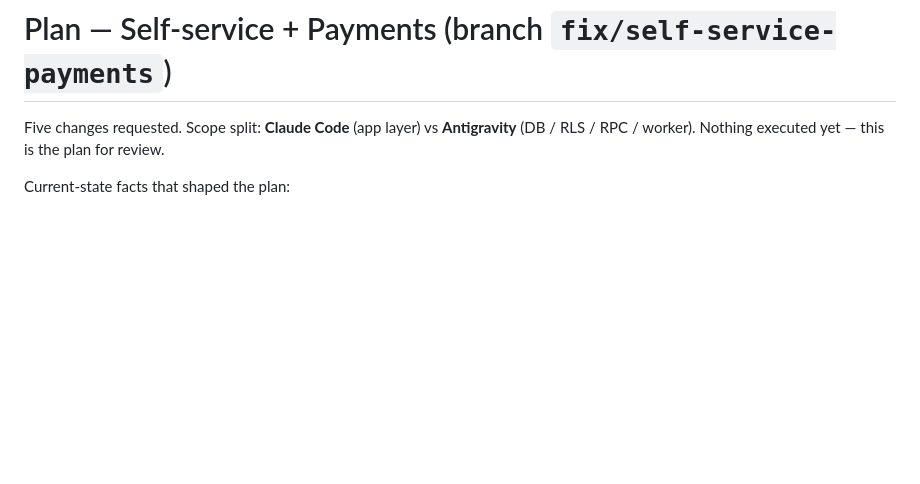
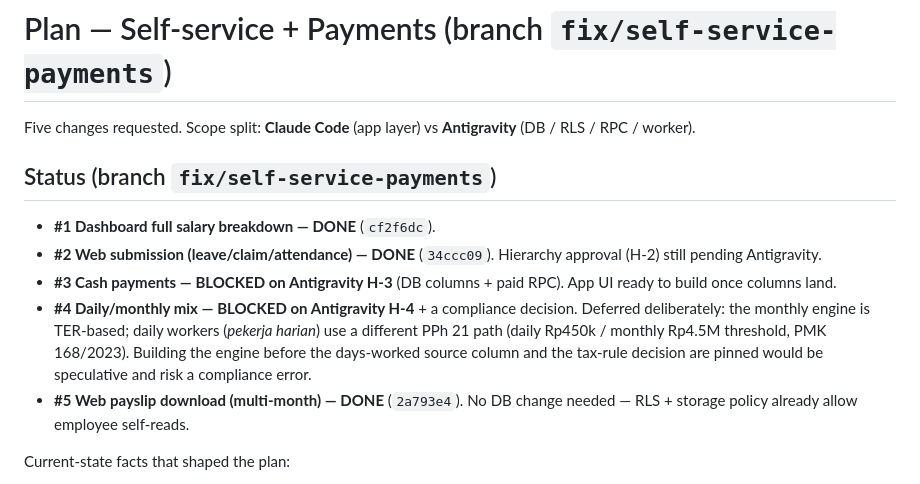
Before and after one commit to henryonggo/Nexis, a Markdown page: docs/13-self-service-payments-plan.md, the part around the change. Rendered like a GitHub page; blank space fills up the shorter version.

Commit message:
docs: update self-service+payments plan status (#1,#2,#5 done; #3,#4 handoff)
Co-Authored-By: Claude Opus 4.8 <noreply@anthropic.com>

```diff
--- a/docs/13-self-service-payments-plan.md
+++ b/docs/13-self-service-payments-plan.md
@@ -1,7 +1,24 @@
 # Plan — Self-service + Payments (branch `fix/self-service-payments`)
 
 Five changes requested. Scope split: **Claude Code** (app layer) vs **Antigravity**
-(DB / RLS / RPC / worker). Nothing executed yet — this is the plan for review.
+(DB / RLS / RPC / worker).
+
+## Status (branch `fix/self-service-payments`)
+
+- **#1 Dashboard full salary breakdown — DONE** (`cf2f6dc`).
+- **#2 Web submission (leave/claim/attendance) — DONE** (`34ccc09`). Hierarchy
+  approval (H-2) still pending Antigravity.
+- **#3 Cash payments — BLOCKED on Antigravity H-3** (DB columns + paid RPC). App
+  UI ready to build once columns land.
+- **#4 Daily/monthly mix — BLOCKED on Antigravity H-4** + a compliance decision.
+  Deferred deliberately: the monthly engine is TER-based; daily workers (*pekerja
+  harian*) use a different PPh 21 path (daily Rp450k / monthly Rp4.5M threshold,
+  PMK 168/2023). Building the engine before the days-worked source column and the
+  tax-rule decision are pinned would be speculative and risk a compliance error.
+- **#5 Web payslip download (multi-month) — DONE** (`2a793e4`). No DB change
+  needed — RLS + storage policy already allow employee self-reads.
+
+
 
 Current-state facts that shaped the plan:
 
```
